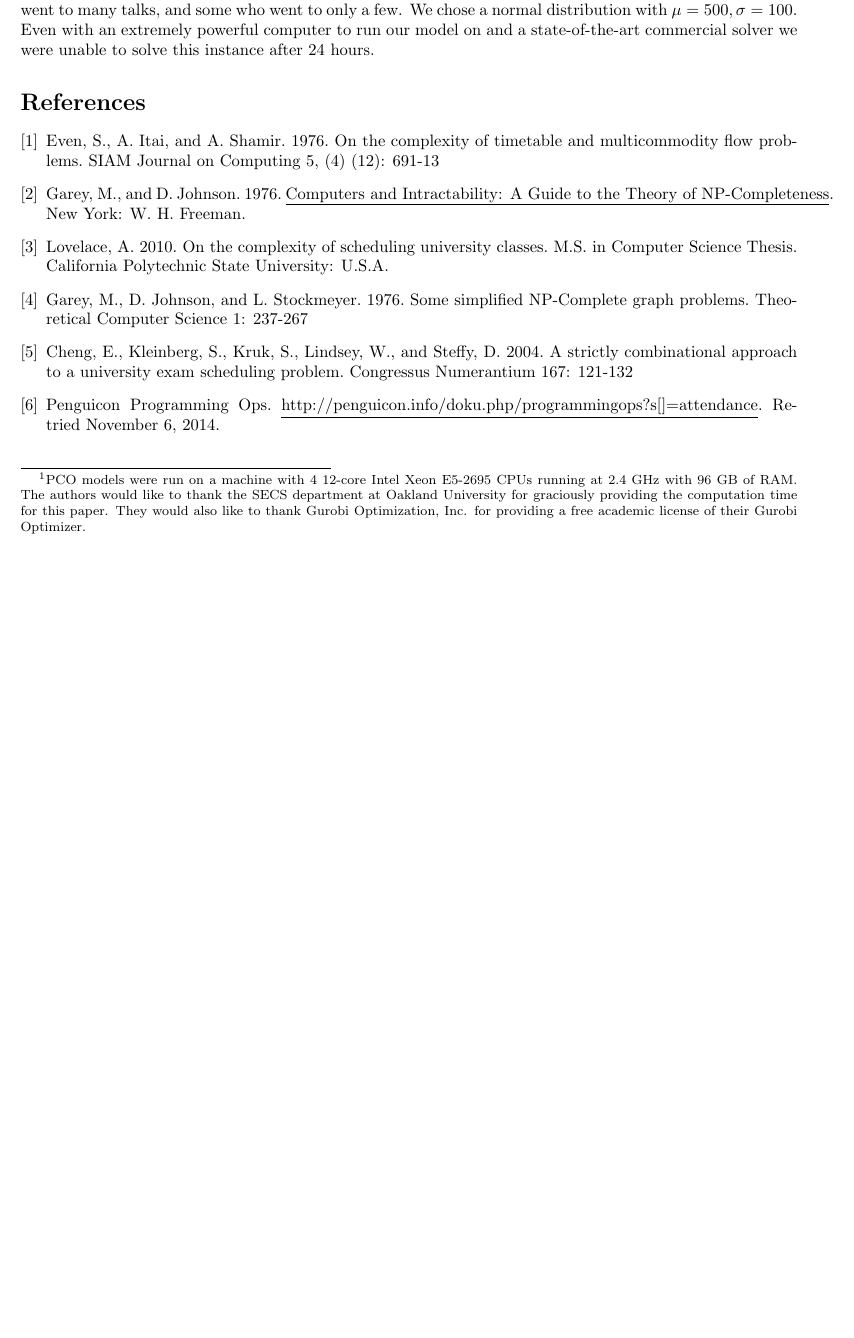
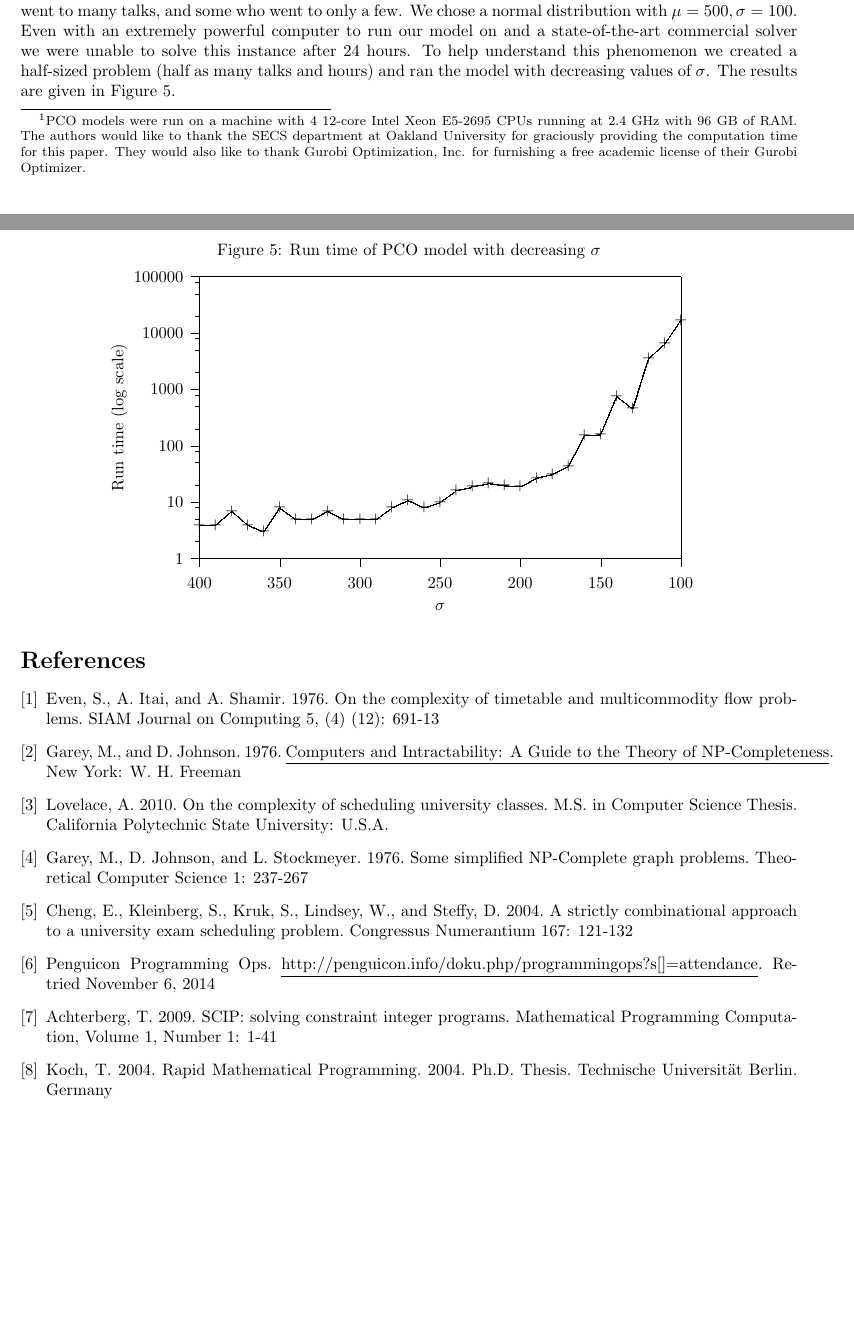
Before and after one commit to jquesnelle/convention-scheduling, a LaTeX paper (schedule.tex, which reads 2013_normal_sigma_run_time.tex): part of page 12 of 12 before the commit and two parts of pages 12 and 13 of 13 after it, the two joined at a grey line, cut so that both start at the same text, the shorter picture padded with empty space. Compiled offline with pdfLaTeX.

Commit message:
graph for normal sigma run

```diff
--- /dev/null
+++ b/2013_normal_sigma_run_time.tex
@@ -0,0 +1,145 @@
+% GNUPLOT: LaTeX picture
+\setlength{\unitlength}{0.240900pt}
+\ifx\plotpoint\undefined\newsavebox{\plotpoint}\fi
+\sbox{\plotpoint}{\rule[-0.200pt]{0.400pt}{0.400pt}}%
+\begin{picture}(1500,900)(0,0)
+\sbox{\plotpoint}{\rule[-0.200pt]{0.400pt}{0.400pt}}%
+\put(191,151){\makebox(0,0)[r]{$1$}}
+\put(211.0,151.0){\rule[-0.200pt]{4.818pt}{0.400pt}}
+\put(221.0,194.0){\rule[-0.200pt]{2.409pt}{0.400pt}}
+\put(221.0,250.0){\rule[-0.200pt]{2.409pt}{0.400pt}}
+\put(221.0,279.0){\rule[-0.200pt]{2.409pt}{0.400pt}}
+\put(191,293){\makebox(0,0)[r]{$10$}}
+\put(211.0,293.0){\rule[-0.200pt]{4.818pt}{0.400pt}}
+\put(221.0,335.0){\rule[-0.200pt]{2.409pt}{0.400pt}}
+\put(221.0,392.0){\rule[-0.200pt]{2.409pt}{0.400pt}}
+\put(221.0,420.0){\rule[-0.200pt]{2.409pt}{0.400pt}}
+\put(191,434){\makebox(0,0)[r]{$100$}}
+\put(211.0,434.0){\rule[-0.200pt]{4.818pt}{0.400pt}}
+\put(221.0,477.0){\rule[-0.200pt]{2.409pt}{0.400pt}}
+\put(221.0,533.0){\rule[-0.200pt]{2.409pt}{0.400pt}}
+\put(221.0,562.0){\rule[-0.200pt]{2.409pt}{0.400pt}}
+\put(191,576){\makebox(0,0)[r]{$1000$}}
+\put(211.0,576.0){\rule[-0.200pt]{4.818pt}{0.400pt}}
+\put(221.0,618.0){\rule[-0.200pt]{2.409pt}{0.400pt}}
+\put(221.0,675.0){\rule[-0.200pt]{2.409pt}{0.400pt}}
+\put(221.0,704.0){\rule[-0.200pt]{2.409pt}{0.400pt}}
+\put(191,717){\makebox(0,0)[r]{$10000$}}
+\put(211.0,717.0){\rule[-0.200pt]{4.818pt}{0.400pt}}
+\put(221.0,760.0){\rule[-0.200pt]{2.409pt}{0.400pt}}
+\put(221.0,816.0){\rule[-0.200pt]{2.409pt}{0.400pt}}
+\put(221.0,845.0){\rule[-0.200pt]{2.409pt}{0.400pt}}
+\put(191,859){\makebox(0,0)[r]{$100000$}}
+\put(211.0,859.0){\rule[-0.200pt]{4.818pt}{0.400pt}}
+\put(1439,90){\makebox(0,0){$100$}}
+\put(1439.0,131.0){\rule[-0.200pt]{0.400pt}{4.818pt}}
+\put(1238,90){\makebox(0,0){$150$}}
+\put(1238.0,131.0){\rule[-0.200pt]{0.400pt}{4.818pt}}
+\put(1036,90){\makebox(0,0){$200$}}
+\put(1036.0,131.0){\rule[-0.200pt]{0.400pt}{4.818pt}}
+\put(835,90){\makebox(0,0){$250$}}
+\put(835.0,131.0){\rule[-0.200pt]{0.400pt}{4.818pt}}
+\put(634,90){\makebox(0,0){$300$}}
+\put(634.0,131.0){\rule[-0.200pt]{0.400pt}{4.818pt}}
+\put(432,90){\makebox(0,0){$350$}}
+\put(432.0,131.0){\rule[-0.200pt]{0.400pt}{4.818pt}}
+\put(231,90){\makebox(0,0){$400$}}
+\put(231.0,131.0){\rule[-0.200pt]{0.400pt}{4.818pt}}
+\put(231.0,151.0){\rule[-0.200pt]{0.400pt}{170.557pt}}
+\put(231.0,151.0){\rule[-0.200pt]{291.007pt}{0.400pt}}
+\put(1439.0,151.0){\rule[-0.200pt]{0.400pt}{170.557pt}}
+\put(231.0,859.0){\rule[-0.200pt]{291.007pt}{0.400pt}}
+\put(30,505){\makebox(0,0){\rotatebox{90}{Run time (log scale)}}}
+\put(835,29){\makebox(0,0){$\sigma$}}
+\put(231,236){\usebox{\plotpoint}}
+\multiput(271.00,236.58)(0.585,0.498){67}{\rule{0.569pt}{0.120pt}}
+\multiput(271.00,235.17)(39.820,35.000){2}{\rule{0.284pt}{0.400pt}}
+\multiput(312.00,269.92)(0.571,-0.498){67}{\rule{0.557pt}{0.120pt}}
+\multiput(312.00,270.17)(38.844,-35.000){2}{\rule{0.279pt}{0.400pt}}
+\multiput(352.00,234.92)(1.189,-0.495){31}{\rule{1.041pt}{0.119pt}}
+\multiput(352.00,235.17)(37.839,-17.000){2}{\rule{0.521pt}{0.400pt}}
+\multiput(392.58,219.00)(0.498,0.751){77}{\rule{0.120pt}{0.700pt}}
+\multiput(391.17,219.00)(40.000,58.547){2}{\rule{0.400pt}{0.350pt}}
+\multiput(432.00,277.92)(0.708,-0.497){55}{\rule{0.666pt}{0.120pt}}
+\multiput(432.00,278.17)(39.619,-29.000){2}{\rule{0.333pt}{0.400pt}}
+\put(231.0,236.0){\rule[-0.200pt]{9.636pt}{0.400pt}}
+\multiput(513.00,250.58)(0.958,0.496){39}{\rule{0.862pt}{0.119pt}}
+\multiput(513.00,249.17)(38.211,21.000){2}{\rule{0.431pt}{0.400pt}}
+\multiput(553.00,269.92)(0.958,-0.496){39}{\rule{0.862pt}{0.119pt}}
+\multiput(553.00,270.17)(38.211,-21.000){2}{\rule{0.431pt}{0.400pt}}
+\put(473.0,250.0){\rule[-0.200pt]{9.636pt}{0.400pt}}
+\multiput(674.00,250.58)(0.691,0.497){55}{\rule{0.652pt}{0.120pt}}
+\multiput(674.00,249.17)(38.647,29.000){2}{\rule{0.326pt}{0.400pt}}
+\multiput(714.00,279.58)(1.061,0.495){35}{\rule{0.942pt}{0.119pt}}
+\multiput(714.00,278.17)(38.045,19.000){2}{\rule{0.471pt}{0.400pt}}
+\multiput(754.00,296.92)(1.088,-0.495){35}{\rule{0.963pt}{0.119pt}}
+\multiput(754.00,297.17)(39.001,-19.000){2}{\rule{0.482pt}{0.400pt}}
+\multiput(795.00,279.58)(1.452,0.494){25}{\rule{1.243pt}{0.119pt}}
+\multiput(795.00,278.17)(37.420,14.000){2}{\rule{0.621pt}{0.400pt}}
+\multiput(835.00,293.58)(0.691,0.497){55}{\rule{0.652pt}{0.120pt}}
+\multiput(835.00,292.17)(38.647,29.000){2}{\rule{0.326pt}{0.400pt}}
+\multiput(875.00,322.58)(2.111,0.491){17}{\rule{1.740pt}{0.118pt}}
+\multiput(875.00,321.17)(37.389,10.000){2}{\rule{0.870pt}{0.400pt}}
+\multiput(916.00,332.59)(2.300,0.489){15}{\rule{1.878pt}{0.118pt}}
+\multiput(916.00,331.17)(36.103,9.000){2}{\rule{0.939pt}{0.400pt}}
+\multiput(956.00,339.93)(3.564,-0.482){9}{\rule{2.767pt}{0.116pt}}
+\multiput(956.00,340.17)(34.258,-6.000){2}{\rule{1.383pt}{0.400pt}}
+\multiput(996.00,333.95)(8.723,-0.447){3}{\rule{5.433pt}{0.108pt}}
+\multiput(996.00,334.17)(28.723,-3.000){2}{\rule{2.717pt}{0.400pt}}
+\multiput(1036.00,332.58)(0.937,0.496){41}{\rule{0.845pt}{0.120pt}}
+\multiput(1036.00,331.17)(39.245,22.000){2}{\rule{0.423pt}{0.400pt}}
+\multiput(1077.00,354.58)(2.059,0.491){17}{\rule{1.700pt}{0.118pt}}
+\multiput(1077.00,353.17)(36.472,10.000){2}{\rule{0.850pt}{0.400pt}}
+\multiput(1117.00,364.58)(1.007,0.496){37}{\rule{0.900pt}{0.119pt}}
+\multiput(1117.00,363.17)(38.132,20.000){2}{\rule{0.450pt}{0.400pt}}
+\multiput(1157.58,384.00)(0.498,0.953){77}{\rule{0.120pt}{0.860pt}}
+\multiput(1156.17,384.00)(40.000,74.215){2}{\rule{0.400pt}{0.430pt}}
+\multiput(1197.00,460.60)(5.891,0.468){5}{\rule{4.200pt}{0.113pt}}
+\multiput(1197.00,459.17)(32.283,4.000){2}{\rule{2.100pt}{0.400pt}}
+\multiput(1238.58,464.00)(0.498,1.193){77}{\rule{0.120pt}{1.050pt}}
+\multiput(1237.17,464.00)(40.000,92.821){2}{\rule{0.400pt}{0.525pt}}
+\multiput(1278.00,557.92)(0.646,-0.497){59}{\rule{0.616pt}{0.120pt}}
+\multiput(1278.00,558.17)(38.721,-31.000){2}{\rule{0.308pt}{0.400pt}}
+\multiput(1318.58,528.00)(0.498,1.584){77}{\rule{0.120pt}{1.360pt}}
+\multiput(1317.17,528.00)(40.000,123.177){2}{\rule{0.400pt}{0.680pt}}
+\multiput(1358.00,654.58)(0.553,0.498){71}{\rule{0.543pt}{0.120pt}}
+\multiput(1358.00,653.17)(39.872,37.000){2}{\rule{0.272pt}{0.400pt}}
+\multiput(1399.58,691.00)(0.498,0.739){77}{\rule{0.120pt}{0.690pt}}
+\multiput(1398.17,691.00)(40.000,57.568){2}{\rule{0.400pt}{0.345pt}}
+\put(231,236){\makebox(0,0){$+$}}
+\put(271,236){\makebox(0,0){$+$}}
+\put(312,271){\makebox(0,0){$+$}}
+\put(352,236){\makebox(0,0){$+$}}
+\put(392,219){\makebox(0,0){$+$}}
+\put(432,279){\makebox(0,0){$+$}}
+\put(473,250){\makebox(0,0){$+$}}
+\put(513,250){\makebox(0,0){$+$}}
+\put(553,271){\makebox(0,0){$+$}}
+\put(593,250){\makebox(0,0){$+$}}
+\put(634,250){\makebox(0,0){$+$}}
+\put(674,250){\makebox(0,0){$+$}}
+\put(714,279){\makebox(0,0){$+$}}
+\put(754,298){\makebox(0,0){$+$}}
+\put(795,279){\makebox(0,0){$+$}}
+\put(835,293){\makebox(0,0){$+$}}
+\put(875,322){\makebox(0,0){$+$}}
+\put(916,332){\makebox(0,0){$+$}}
+\put(956,341){\makebox(0,0){$+$}}
+\put(996,335){\makebox(0,0){$+$}}
+\put(1036,332){\makebox(0,0){$+$}}
+\put(1077,354){\makebox(0,0){$+$}}
+\put(1117,364){\makebox(0,0){$+$}}
+\put(1157,384){\makebox(0,0){$+$}}
+\put(1197,460){\makebox(0,0){$+$}}
+\put(1238,464){\makebox(0,0){$+$}}
+\put(1278,559){\makebox(0,0){$+$}}
+\put(1318,528){\makebox(0,0){$+$}}
+\put(1358,654){\makebox(0,0){$+$}}
+\put(1399,691){\makebox(0,0){$+$}}
+\put(1439,750){\makebox(0,0){$+$}}
+\put(593.0,250.0){\rule[-0.200pt]{19.513pt}{0.400pt}}
+\put(231.0,151.0){\rule[-0.200pt]{0.400pt}{170.557pt}}
+\put(231.0,151.0){\rule[-0.200pt]{291.007pt}{0.400pt}}
+\put(1439.0,151.0){\rule[-0.200pt]{0.400pt}{170.557pt}}
+\put(231.0,859.0){\rule[-0.200pt]{291.007pt}{0.400pt}}
+\end{picture}
--- a/schedule.tex
+++ b/schedule.tex
@@ -360,23 +360,35 @@ To measure the efficiency of our model we tested it on our sample set PC2013. At
 		\input 2013_attendance_distribution
 	\label{2013_attendance_distribution}
 \end{figure}
-The sum of all attendance counts was 4101 \cite{pc2013_attendance} for around 1000 unique attendees. For the purposes of testing our model created a $W$ such that $\sum\limits_{i=0}^{n} W_{ij}$ was equal to the attendance count for that talk $j$, i.e. we created an ``RSVP" for each real talk attendance at PC2013. Since individual attendee attendance wasn't tracked (only totals were) we took some liberties in distributing the RSVPs across the attendees in our model. We first randomly spread the RSVPs over the attendees using a uniform distribution; that is, if talk $j$ had an attendance of 24 in PC2013 then 24 attendees were randomly chosen to attend this talk. We solved our model with commercial solver Gurobi which returned a solution with an objective value of 0 after 64 seconds\footnote{PCO models were run on a machine with 4 12-core Intel Xeon E5-2695 CPUs running at 2.4 GHz with 96 GB of RAM. The authors would like to thank the SECS department at Oakland University for graciously providing the computation time for this paper. They would also like to thank Gurobi Optimization, Inc. for providing a free academic license of their Gurobi Optimizer.} i.e. a schedule with absolutely no attendee conflicts.
+The sum of all attendance counts was 4101 \cite{pc2013_attendance} for around 1000 unique attendees. For the purposes of testing our model created a $W$ such that $\sum\limits_{i=0}^{n} W_{ij}$ was equal to the attendance count for that talk $j$, i.e. we created an ``RSVP" for each real talk attendance at PC2013. Since individual attendee attendance wasn't tracked (only totals were) we took some liberties in distributing the RSVPs across the attendees in our model. We first randomly spread the RSVPs over the attendees using a uniform distribution; that is, if talk $j$ had an attendance of 24 in PC2013 then 24 attendees were randomly chosen to attend this talk. We solved our model with commercial solver Gurobi which returned a solution with an objective value of 0 after 64 seconds\footnote{PCO models were run on a machine with 4 12-core Intel Xeon E5-2695 CPUs running at 2.4 GHz with 96 GB of RAM. The authors would like to thank the SECS department at Oakland University for graciously providing the computation time for this paper. They would also like to thank Gurobi Optimization, Inc. for furnishing a free academic license of their Gurobi Optimizer.} i.e. a schedule with absolutely no attendee conflicts.
 
-After finding a non-conflicting schedule for uniformly distributed random attendees that followed the attendance counts in PC2013 we turned our attention to how the solver would react when the random attendees were not distributed uniformly. Our intuition was that, like the actual attendance figures, the distribution of attendance per attendee would not be evenly spaced out; there would be some attendees who went to many talks, and some who went to only a few. We chose a normal distribution with $\mu = 500, \sigma = 100$. Even with an extremely powerful computer to run our model on and a state-of-the-art commercial solver we were unable to solve this instance after 24 hours.
+After finding a non-conflicting schedule for uniformly distributed random attendees that followed the attendance counts in PC2013 we turned our attention to how the solver would react when the random attendees were not distributed uniformly. Our intuition was that, like the actual attendance figures, the distribution of attendance per attendee would not be evenly spaced out; there would be some attendees who went to many talks, and some who went to only a few. We chose a normal distribution with $\mu = 500, \sigma = 100$. Even with an extremely powerful computer to run our model on and a state-of-the-art commercial solver we were unable to solve this instance after 24 hours. To help understand this phenomenon we created a half-sized problem (half as many talks and hours) and ran the model with decreasing values of $\sigma$. The results are given in Figure \ref{2013_normal_sigma_run_time}.
+\begin{figure}[h!]
+\caption{Run time of PCO model with decreasing $\sigma$}
+	\centering
+		\input 2013_normal_sigma_run_time
+	\label{2013_normal_sigma_run_time}
+\end{figure}
+
+\pagebreak
 
 \begin{thebibliography}{9}
 \bibitem{even76}
   Even, S., A. Itai, and A. Shamir. 1976. On the complexity of timetable and multicommodity flow problems. SIAM Journal on Computing 5, (4) (12): 691-13
 \bibitem{garey76}
-  Garey, M., and D. Johnson. 1976. \underline{Computers and Intractability: A Guide to the Theory of NP-Completeness}. New York: W. H. Freeman.
+  Garey, M., and D. Johnson. 1976. \underline{Computers and Intractability: A Guide to the Theory of NP-Completeness}. New York: W. H. Freeman
 \bibitem{lovelace2010}
   Lovelace, A. 2010. On the complexity of scheduling university classes. M.S. in Computer Science Thesis. California Polytechnic State University: U.S.A.
 \bibitem{garey76_2}
   Garey, M., D. Johnson, and L. Stockmeyer. 1976. Some simplified NP-Complete graph problems. Theoretical Computer Science 1: 237-267
- \bibitem{cheng}
- Cheng, E., Kleinberg, S., Kruk, S., Lindsey, W., and Steffy, D. 2004. A strictly combinational approach to a university exam scheduling problem. Congressus Numerantium 167: 121-132
- \bibitem{pc2013_attendance}
- Penguicon Programming Ops. \underline{http://penguicon.info/doku.php/programmingops?s[]=attendance}. Retried November 6, 2014.
+\bibitem{cheng}
+  Cheng, E., Kleinberg, S., Kruk, S., Lindsey, W., and Steffy, D. 2004. A strictly combinational approach to a university exam scheduling problem. Congressus Numerantium 167: 121-132
+\bibitem{pc2013_attendance}
+  Penguicon Programming Ops. \underline{http://penguicon.info/doku.php/programmingops?s[]=attendance}. Retried November 6, 2014
+\bibitem{scip}
+  Achterberg, T. 2009. SCIP: solving constraint integer programs. Mathematical Programming Computation, Volume 1, Number 1: 1-41
+\bibitem{zimpl}
+  Koch, T. 2004. Rapid Mathematical Programming. 2004. Ph.D. Thesis. Technische Universit{\"a}t Berlin. Germany
 \end{thebibliography}
 
 \end{document}
```
Also changed, not shown: 2013_normal_sigma_run_time.dat (added, +31 -0 lines), 3 other files.
